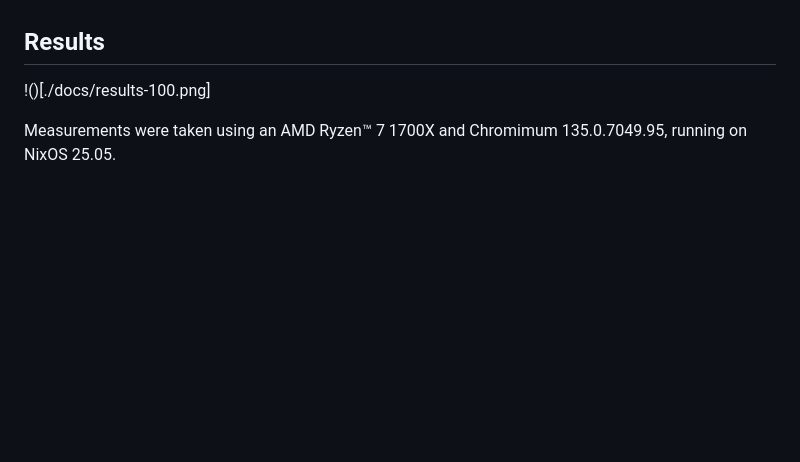
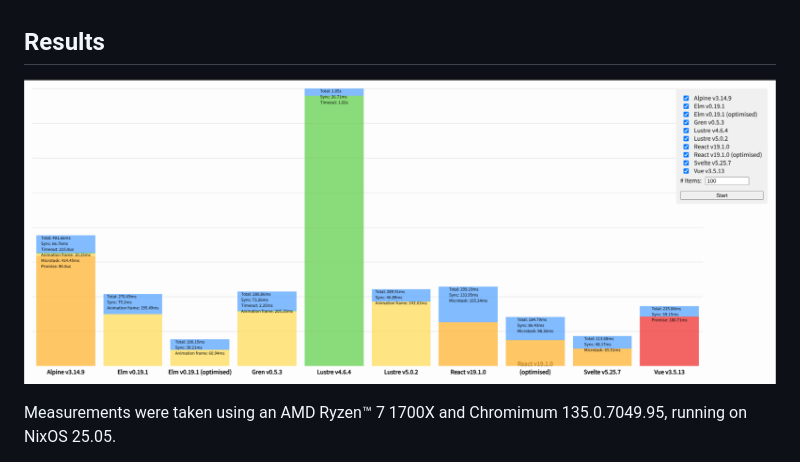
Before and after one commit to lustre-labs/benchmark, a Markdown page: README.md, the part around the change. Rendered like a GitHub page; blank space fills up the shorter version.

Commit message:
:memo: fix image link

```diff
--- a/README.md
+++ b/README.md
@@ -56,7 +56,7 @@ for production.
 
 ## Results
 
-!()[./docs/results-100.png]
+![](./docs/results-100.png)
 
 Measurements were taken using an AMD Ryzen™ 7 1700X and Chromimum 135.0.7049.95,
 running on NixOS 25.05.
```
